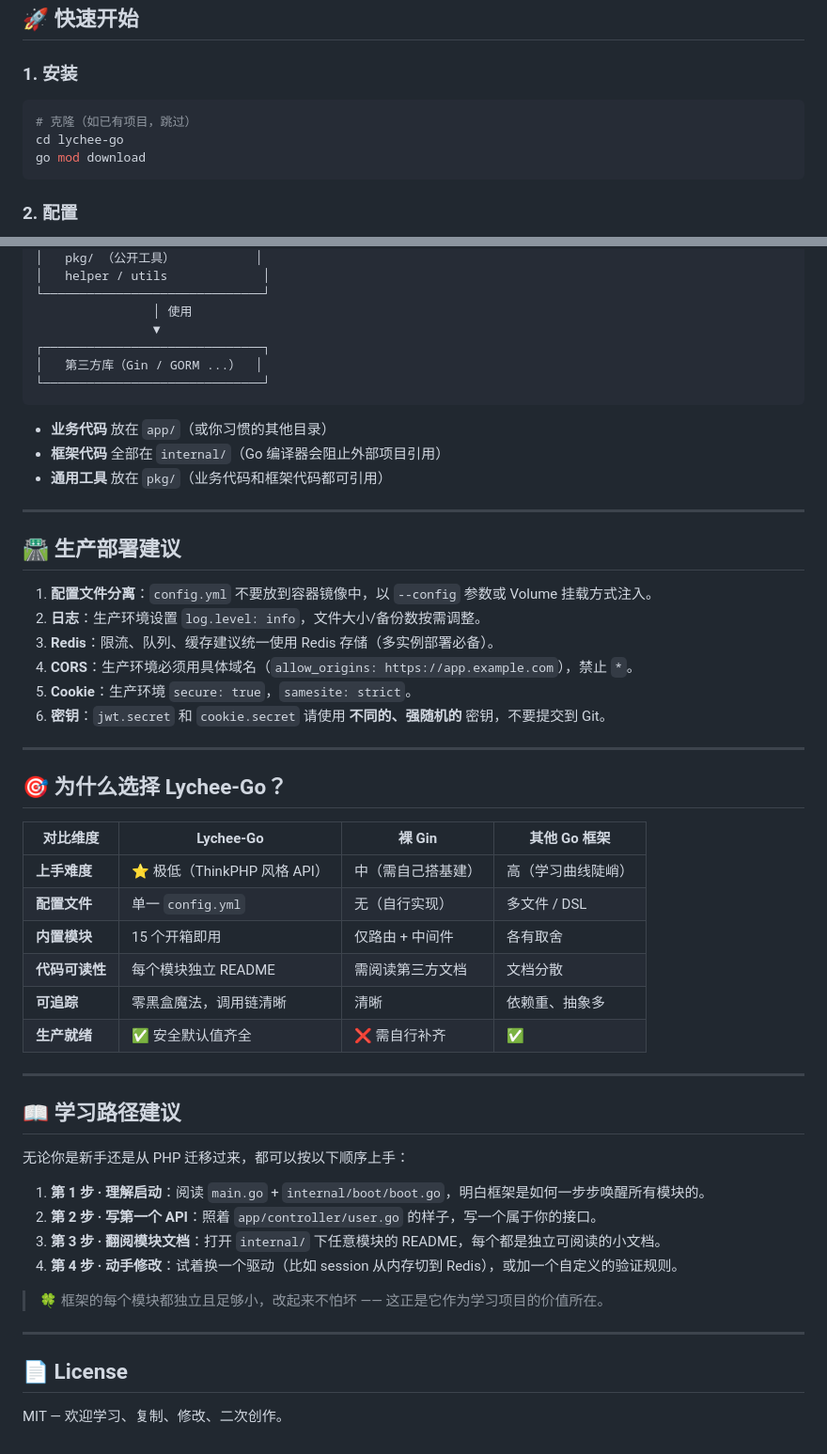
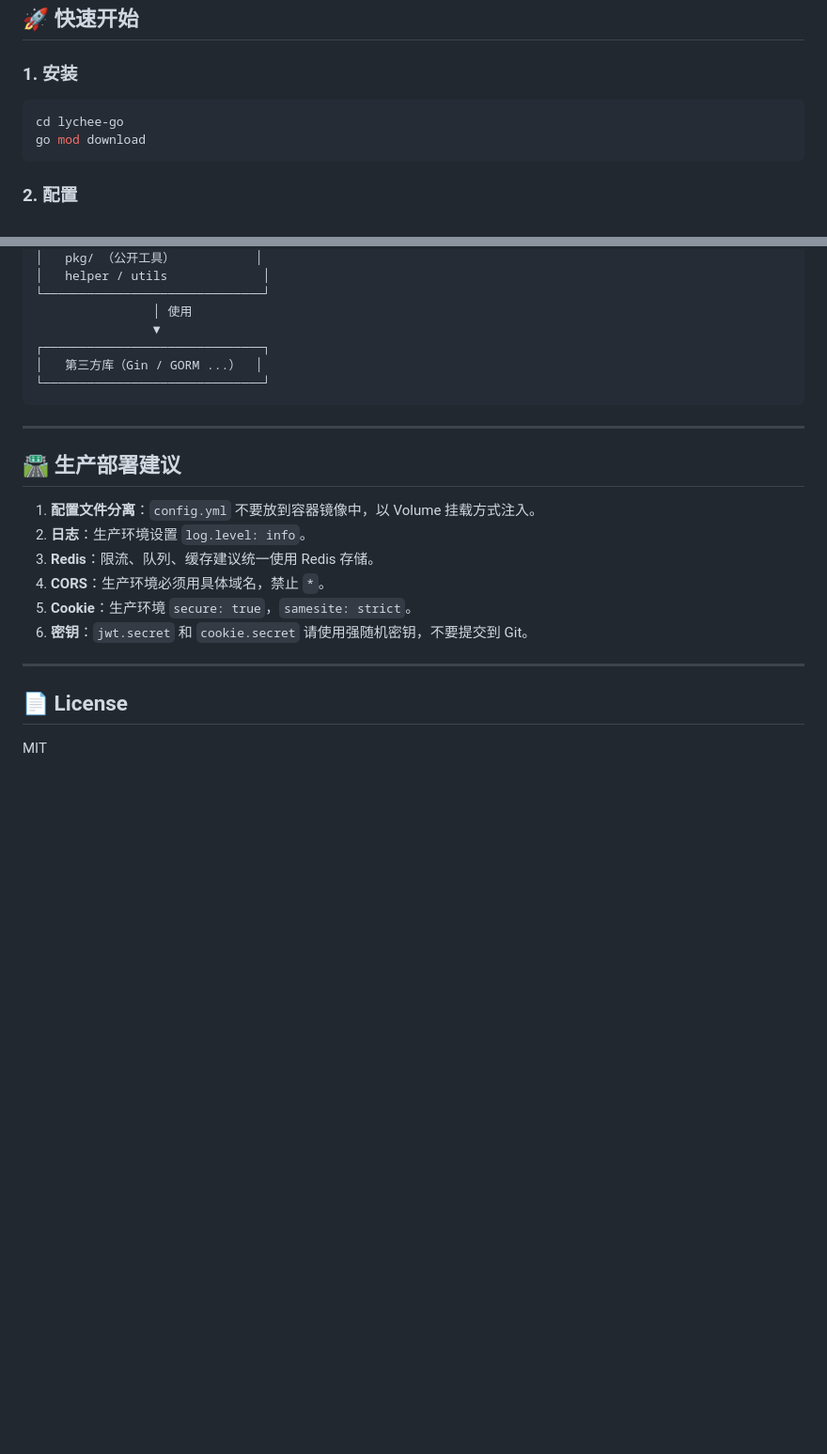
Before and after one commit to watsonhaw5566/lychee-go, a Markdown page: README.md, 2 parts joined by grey strips. Shown at 94% size. GitHub-like rendering; blank space fills up the shorter version.

````diff
--- a/README.md
+++ b/README.md
@@ -103,7 +91,6 @@ lychee-go/
 ### 1. 安装
 
 ```bash
-# 克隆（如已有项目，跳过）
 cd lychee-go
 go mod download
 ```
@@ -440,49 +349,19 @@ websocket.Broadcast("notification", map[string]string{
 └──────────────────────────────┘
 ```
 
-- **业务代码** 放在 `app/`（或你习惯的其他目录）
-- **框架代码** 全部在 `internal/`（Go 编译器会阻止外部项目引用）
-- **通用工具** 放在 `pkg/`（业务代码和框架代码都可引用）
-
 ---
 
 ## 🛣️ 生产部署建议
 
-1. **配置文件分离**：`config.yml` 不要放到容器镜像中，以 `--config` 参数或 Volume 挂载方式注入。
-2. **日志**：生产环境设置 `log.level: info`，文件大小/备份数按需调整。
-3. **Redis**：限流、队列、缓存建议统一使用 Redis 存储（多实例部署必备）。
-4. **CORS**：生产环境必须用具体域名（`allow_origins: https://app.example.com`），禁止 `*`。
+1. **配置文件分离**：`config.yml` 不要放到容器镜像中，以 Volume 挂载方式注入。
+2. **日志**：生产环境设置 `log.level: info`。
+3. **Redis**：限流、队列、缓存建议统一使用 Redis 存储。
+4. **CORS**：生产环境必须用具体域名，禁止 `*`。
 5. **Cookie**：生产环境 `secure: true`，`samesite: strict`。
-6. **密钥**：`jwt.secret` 和 `cookie.secret` 请使用 **不同的、强随机的** 密钥，不要提交到 Git。
-
----
-
-## 🎯 为什么选择 Lychee-Go？
-
-| 对比维度 | Lychee-Go | 裸 Gin | 其他 Go 框架 |
-|---------|-----------|--------|--------------|
-| **上手难度** | ⭐ 极低（ThinkPHP 风格 API） | 中（需自己搭基建） | 高（学习曲线陡峭） |
-| **配置文件** | 单一 `config.yml` | 无（自行实现） | 多文件 / DSL |
-| **内置模块** | 15 个开箱即用 | 仅路由 + 中间件 | 各有取舍 |
-| **代码可读性** | 每个模块独立 README | 需阅读第三方文档 | 文档分散 |
-| **可追踪** | 零黑盒魔法，调用链清晰 | 清晰 | 依赖重、抽象多 |
-| **生产就绪** | ✅ 安全默认值齐全 | ❌ 需自行补齐 | ✅ |
-
----
-
-## 📖 学习路径建议
-
-无论你是新手还是从 PHP 迁移过来，都可以按以下顺序上手：
-
-1. **第 1 步 · 理解启动**：阅读 `main.go` + `internal/boot/boot.go`，明白框架是如何一步步唤醒所有模块的。
-2. **第 2 步 · 写第一个 API**：照着 `app/controller/user.go` 的样子，写一个属于你的接口。
-3. **第 3 步 · 翻阅模块文档**：打开 `internal/` 下任意模块的 README，每个都是独立可阅读的小文档。
-4. **第 4 步 · 动手修改**：试着换一个驱动（比如 session 从内存切到 Redis），或加一个自定义的验证规则。
-
-> 🍀 框架的每个模块都独立且足够小，改起来不怕坏 —— 这正是它作为学习项目的价值所在。
+6. **密钥**：`jwt.secret` 和 `cookie.secret` 请使用强随机密钥，不要提交到 Git。
 
 ---
 
 ## 📄 License
 
-MIT — 欢迎学习、复制、修改、二次创作。
+MIT
````
Also changed, not shown: other parts of README.md (+24 -114 lines).
